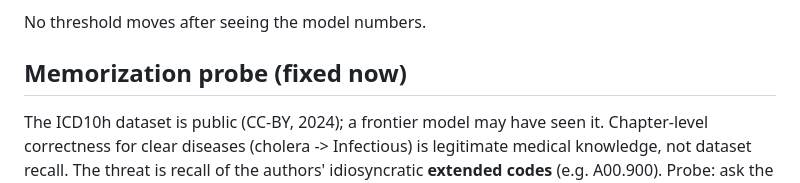
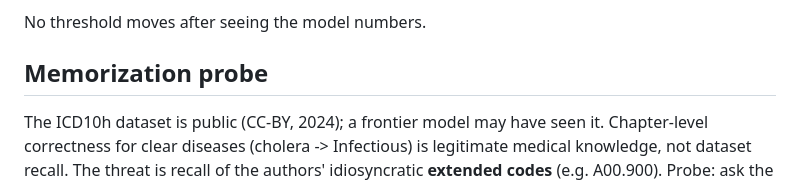
Before and after one commit to th00masml/cause-of-death-coding, a Markdown page: problem_statement.md, the part around the change. Rendered like a GitHub page.

```diff
--- a/PROBLEM.md
+++ b/problem_statement.md
@@ -83,7 +83,7 @@ and commercial vs local. Small n (33) -- reported as suggestive only.
 
 No threshold moves after seeing the model numbers.
 
-## Memorization probe (fixed now)
+## Memorization probe
 
 The ICD10h dataset is public (CC-BY, 2024); a frontier model may have seen
 it. Chapter-level correctness for clear diseases (cholera -> Infectious)
```
